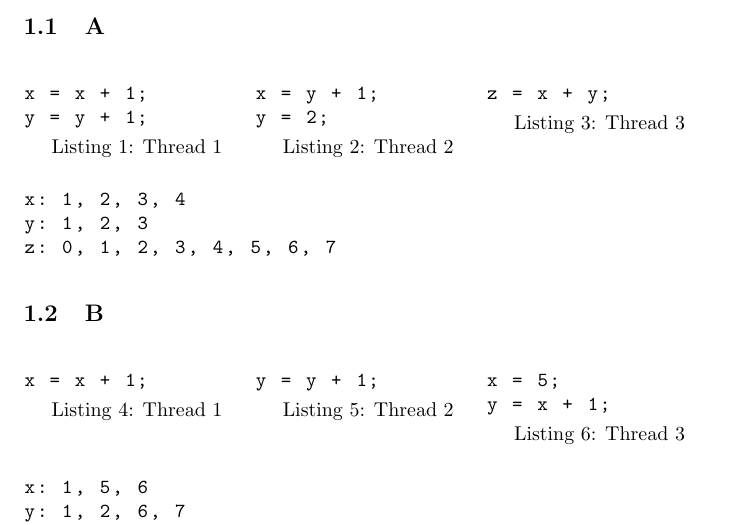
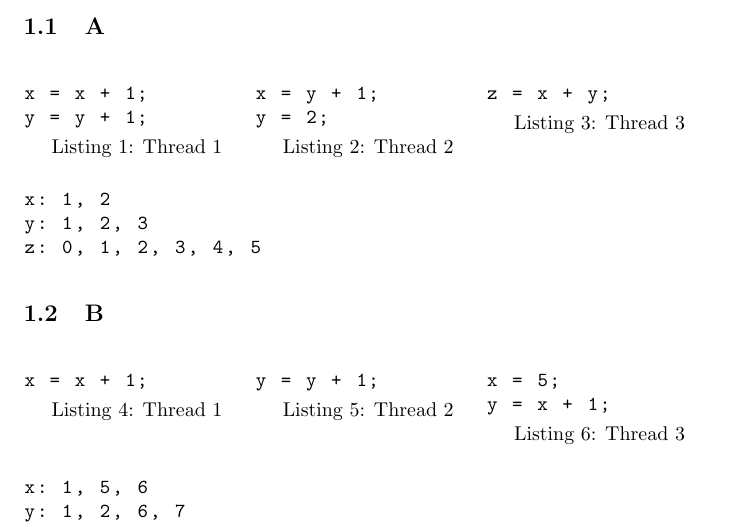
Before and after one commit to jmg-duarte/cp-tests, a LaTeX document (t1-13-14/main.tex, which reads t1-13-14/question-1.tex): part of page 1 of 3, cut so that both start at the same text. Compiled offline with pdfLaTeX.

Commit message:
Fix error in q1.a

```diff
--- a/t1-13-14/question-1.tex
+++ b/t1-13-14/question-1.tex
@@ -19,9 +19,9 @@ z = x + y;
 \end{minipage}
 
 \begin{lstlisting}
-x: 1, 2, 3, 4
+x: 1, 2
 y: 1, 2, 3
-z: 0, 1, 2, 3, 4, 5, 6, 7
+z: 0, 1, 2, 3, 4, 5
 \end{lstlisting}
 
 \subsection{B}
```
Also changed, not shown: t1-13-14/main.pdf, 3 other files.
